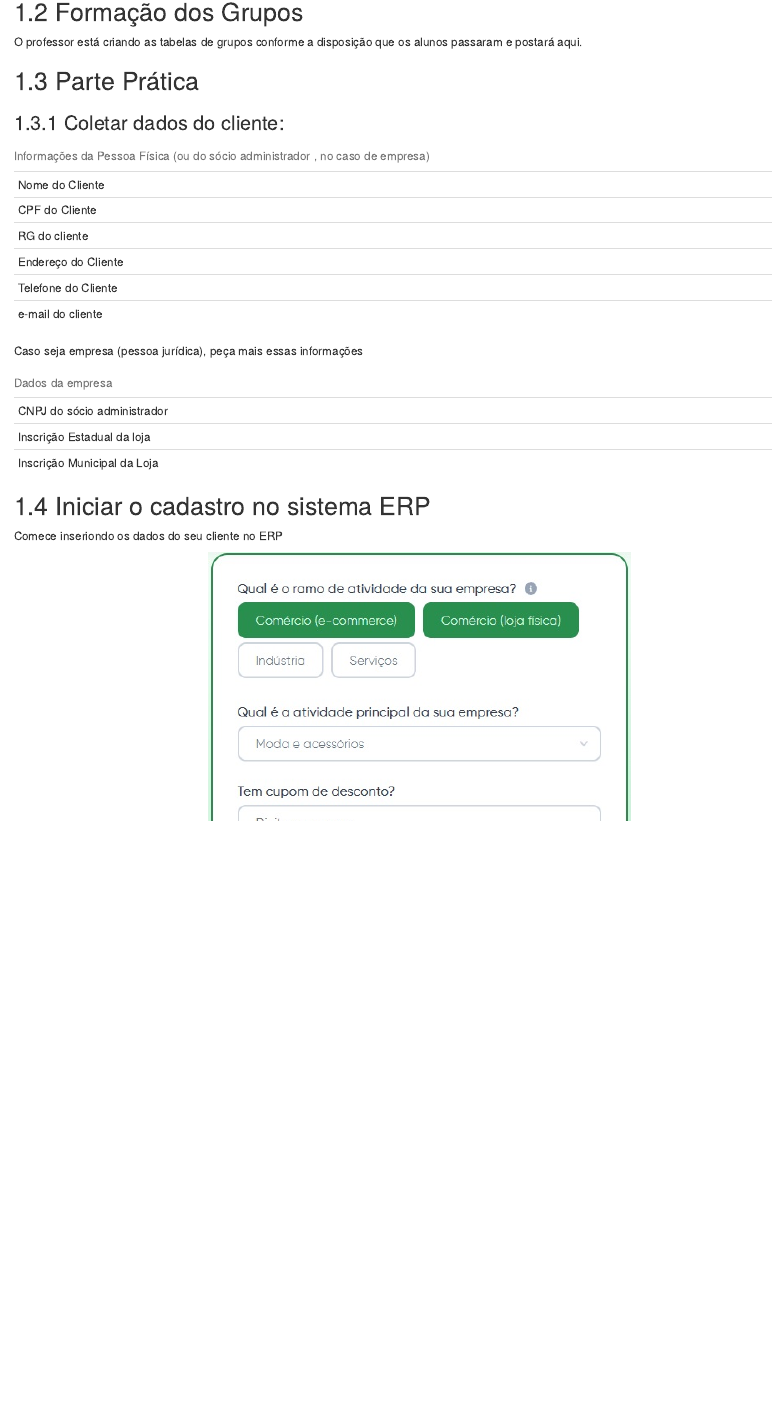
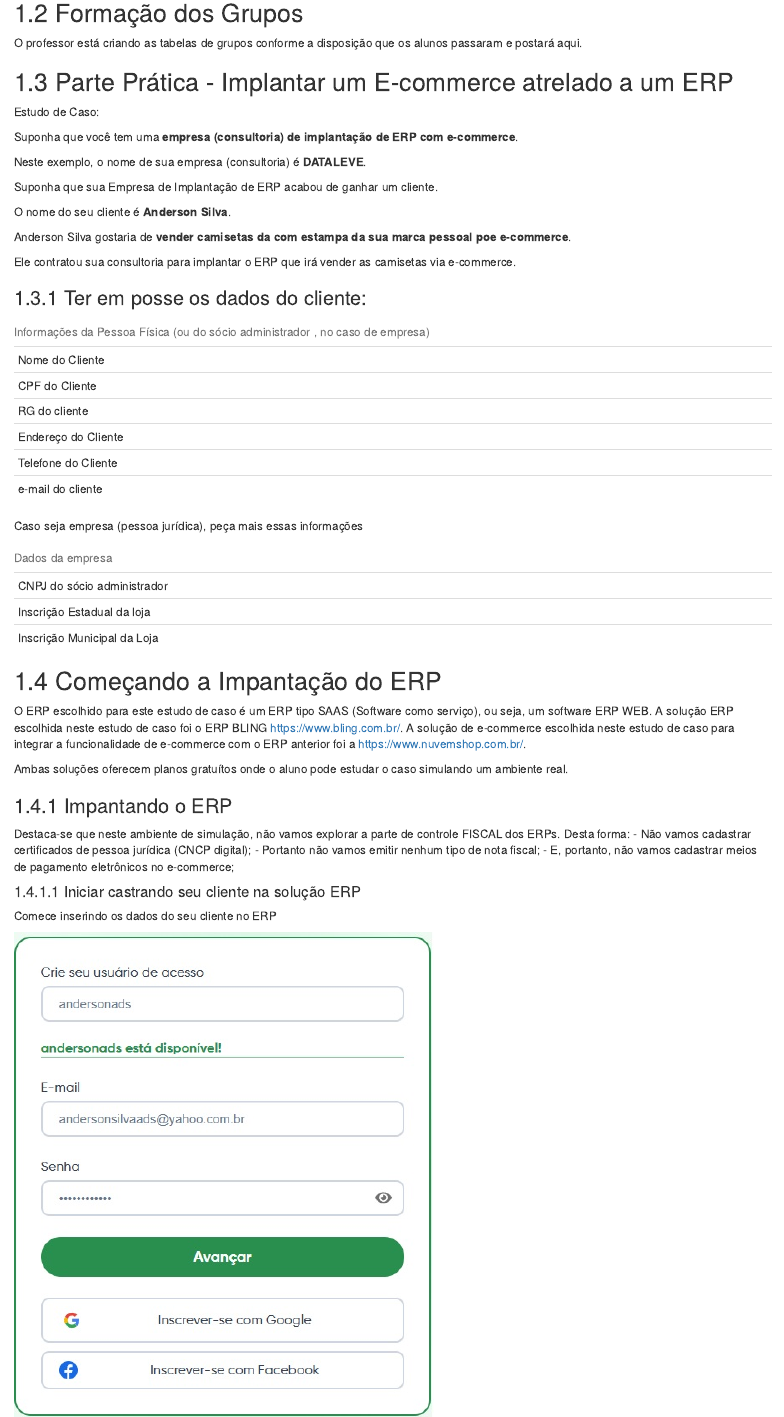
Before and after one commit to miguel7penteado/ADS-TecnologiaInformacaoComunicacoes2025, an R Markdown document (02-TrabalhoNP1.Rmd): the page in a window 1100 px wide, from 2800 px down before the commit and from 2780 px down after it, so that both start at the same text. Rendered offline with R 4.5, knitr and Pandoc, with nearby package versions; drawn as R Markdown's standard HTML page in place of the format the file asks for.

Commit message:
2025-03-22_17:21

```diff
--- a/02-TrabalhoNP1.Rmd
+++ b/02-TrabalhoNP1.Rmd
@@ -128,9 +128,23 @@
 
 O professor está criando as tabelas de grupos conforme a disposição que os alunos passaram e postará aqui.
 
-## Parte Prática
+## Parte Prática - Implantar um E-commerce atrelado a um ERP
 
-### Coletar dados do cliente:
+Estudo de Caso:
+
+Suponha que você tem uma **empresa (consultoria) de implantação de ERP com e-commerce**.
+
+Neste exemplo, o nome de sua empresa (consultoria) é **DATALEVE**.
+
+Suponha que sua Empresa de Implantação de ERP acabou de ganhar um cliente.
+
+O nome do seu cliente é **Anderson Silva**.
+
+Anderson Silva gostaria de **vender camisetas da com estampa da sua marca pessoal poe e-commerce**.
+
+Ele contratou sua consultoria para implantar o ERP que irá vender as camisetas via e-commerce.
+
+### Ter em posse os dados do cliente:
 
 |                     |     |
 |---------------------|-----|
@@ -153,12 +167,23 @@
 
 : Dados da empresa
 
-## Iniciar o cadastro no sistema ERP
+## Começando a Impantação do ERP
 
-Comece inseriondo os dados do seu cliente no ERP
+O ERP escolhido para este estudo de caso é um ERP tipo SAAS (Software como serviço), ou seja, um software ERP WEB.
+A solução ERP escolhida neste estudo de caso foi o ERP BLING [https://www.bling.com.br/](https://www.bling.com.br/).
+A solução de e-commerce escolhida neste estudo de caso para integrar a funcionalidade de e-commerce com o ERP anterior foi a [https://www.nuvemshop.com.br/](https://www.nuvemshop.com.br/).
 
-![Entre com os dados so seu cliente](01-bling-cadastro.jpg) ![](images/np1/02-bling-selecionar-area-comercial.jpg) ![](images/np1/03-bling-escolher-modulos-erp.jpg) ![](images/np1/04-bling-conta-criada.jpg) ![](images/np1/05-bling-logar-usuario-senha.jpg)
+Ambas soluções oferecem planos gratuítos onde o aluno pode estudar o caso simulando um ambiente real.
 
-### Começar a cadastrar EMPRESA (Conceito de "Módulo CONTROLE CADASTROS" dos ERPs)
+### Impantando o ERP
 
-#### Começar a cadastrar a EMPRESA (pessoa física ou jurídica)
+Destaca-se que neste ambiente de simulação, não vamos explorar a parte de controle FISCAL dos ERPs.
+Desta forma:
+- Não vamos cadastrar certificados de pessoa jurídica (CNCP digital);
+- Portanto não vamos emitir nenhum tipo de nota fiscal;
+- E, portanto, não vamos cadastrar meios de pagamento eletrônicos no e-commerce;
+
+
+#### Iniciar castrando seu cliente na solução ERP
+
+Comece inserindo os dados do seu cliente no ERP
```
Also changed, not shown: ADS-TecnologiaInformacaoComunicacoes2025.tex (deleted), docs/ADS-TecnologiaInformacaoComunicacoes2025.tex, docs/reference-keys.txt, docs/search_index.json, 02-TrabalhoNP1.Rmd (24 more changed lines), 15 other files.
